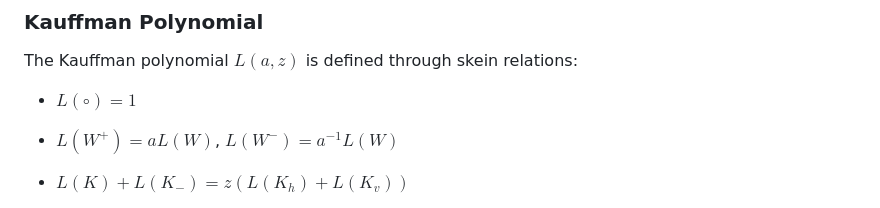
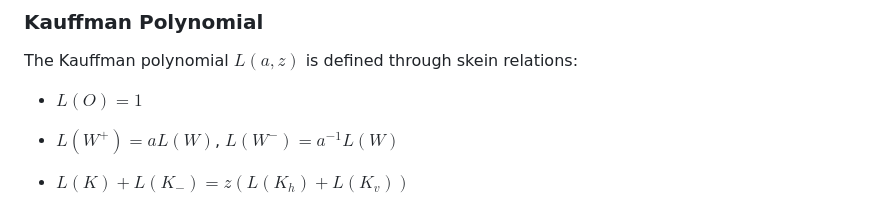
Before and after one commit to aziis98/kauffman-polynomial, a Markdown page: README.md, the part around the change. Drawn GitHub-style.

```diff
--- a/README.md
+++ b/README.md
@@ -203,7 +203,7 @@ through:
 
 The Kauffman polynomial $`L(a, z)`$ is defined through skein relations:
 
--   $`L(\circ) = 1`$
+-   $`L(O) = 1`$
 
 -   $`L(W^+) = a L(W)`$, $`L(W^-) = a^{-1} L(W)`$
 
```
